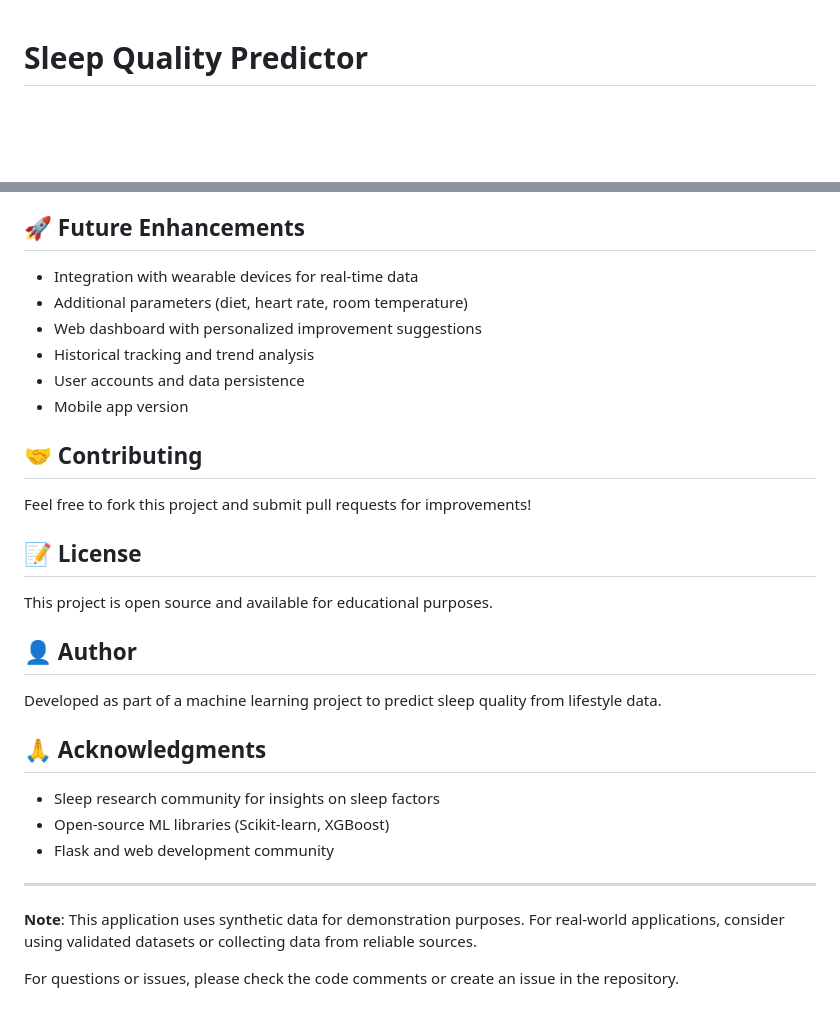
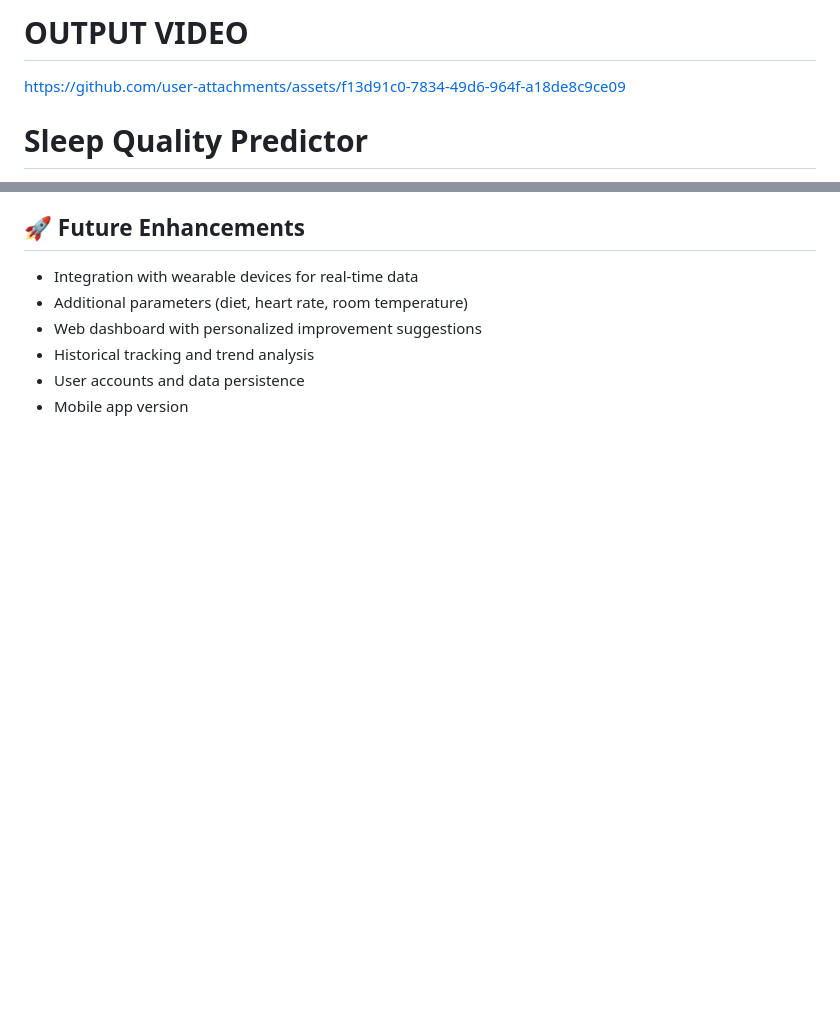
Before and after one commit to pallalavanya22/sleep-quality-prediction-using-ML, a Markdown page: README.md, 2 parts joined by grey strips. Rendered like a GitHub page; blank space fills up the shorter version.

```diff
--- a/README.md
+++ b/README.md
@@ -1,3 +1,10 @@
+# OUTPUT VIDEO
+https://github.com/user-attachments/assets/f13d91c0-7834-49d6-964f-a18de8c9ce09
+
+
+
+
+
 # Sleep Quality Predictor
 
 A machine learning web application that predicts an individual's sleep quality score based on lifestyle and behavioral factors such as screen time, caffeine intake, exercise duration, stress levels, and sleep duration.
@@ -188,27 +195,3 @@ The model reveals relationships such as:
 - Historical tracking and trend analysis
 - User accounts and data persistence
 - Mobile app version
-
-## 🤝 Contributing
-
-Feel free to fork this project and submit pull requests for improvements!
-
-## 📝 License
-
-This project is open source and available for educational purposes.
-
-## 👤 Author
-
-Developed as part of a machine learning project to predict sleep quality from lifestyle data.
-
-## 🙏 Acknowledgments
-
-- Sleep research community for insights on sleep factors
-- Open-source ML libraries (Scikit-learn, XGBoost)
-- Flask and web development community
-
----
-
-**Note**: This application uses synthetic data for demonstration purposes. For real-world applications, consider using validated datasets or collecting data from reliable sources.
-
-For questions or issues, please check the code comments or create an issue in the repository.
```
